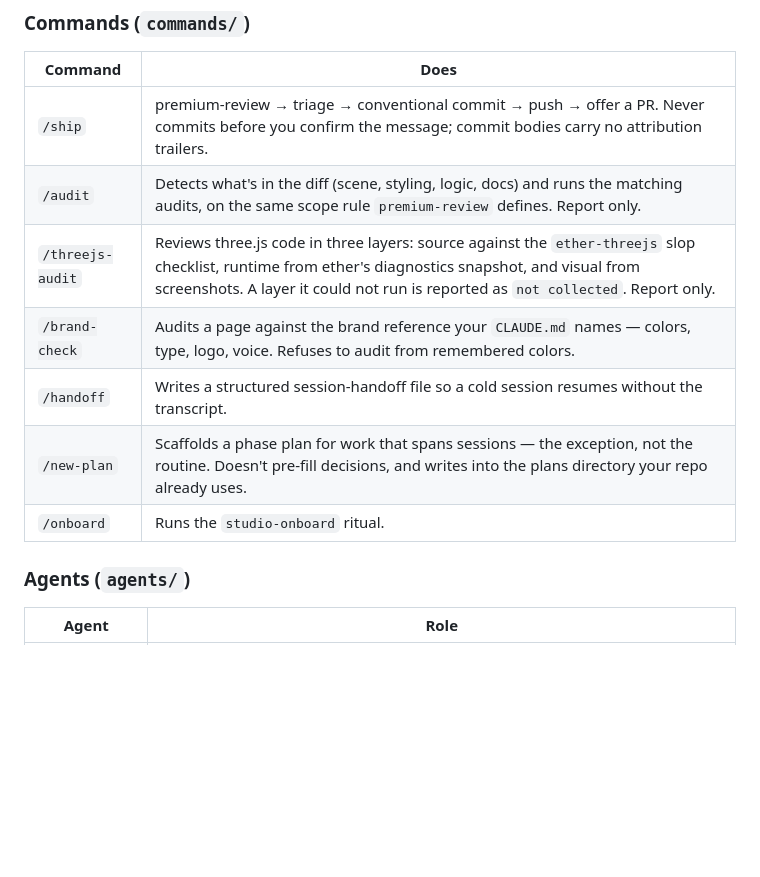
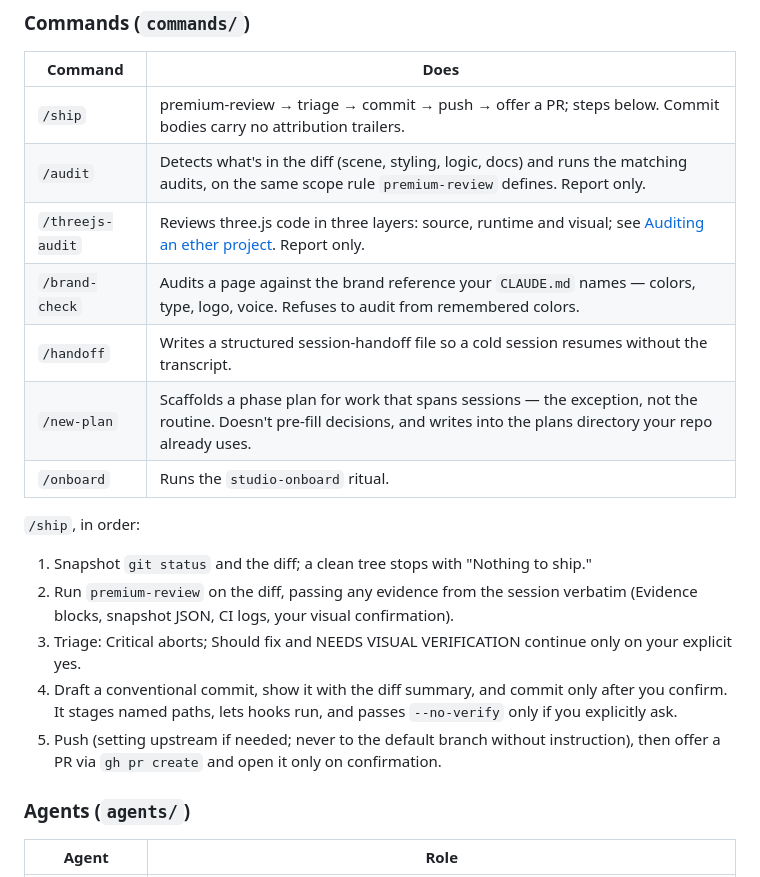
Before and after one commit to JonathanBeck1/claude-studio-toolkit, a Markdown page: README.md, the part around one of its changes. Rendered like a GitHub page; blank space fills up the shorter version.

```diff
--- a/README.md
+++ b/README.md
@@ -65,13 +85,21 @@ suites for the skill descriptions — see [Evals](#evals).
 
 | Command | Does |
 |---|---|
-| `/ship` | premium-review → triage → conventional commit → push → offer a PR. Never commits before you confirm the message; commit bodies carry no attribution trailers. |
+| `/ship` | premium-review → triage → commit → push → offer a PR; steps below. Commit bodies carry no attribution trailers. |
 | `/audit` | Detects what's in the diff (scene, styling, logic, docs) and runs the matching audits, on the same scope rule `premium-review` defines. Report only. |
-| `/threejs-audit` | Reviews three.js code in three layers: source against the `ether-threejs` slop checklist, runtime from ether's diagnostics snapshot, and visual from screenshots. A layer it could not run is reported as `not collected`. Report only. |
+| `/threejs-audit` | Reviews three.js code in three layers: source, runtime and visual; see [Auditing an ether project](#auditing-an-ether-project). Report only. |
 | `/brand-check` | Audits a page against the brand reference your `CLAUDE.md` names — colors, type, logo, voice. Refuses to audit from remembered colors. |
 | `/handoff` | Writes a structured session-handoff file so a cold session resumes without the transcript. |
 | `/new-plan` | Scaffolds a phase plan for work that spans sessions — the exception, not the routine. Doesn't pre-fill decisions, and writes into the plans directory your repo already uses. |
 | `/onboard` | Runs the `studio-onboard` ritual. |
+
+`/ship`, in order:
+
+1. Snapshot `git status` and the diff; a clean tree stops with "Nothing to ship."
+2. Run `premium-review` on the diff, passing any evidence from the session verbatim (Evidence blocks, snapshot JSON, CI logs, your visual confirmation).
+3. Triage: Critical aborts; Should fix and NEEDS VISUAL VERIFICATION continue only on your explicit yes.
+4. Draft a conventional commit, show it with the diff summary, and commit only after you confirm. It stages named paths, lets hooks run, and passes `--no-verify` only if you explicitly ask.
+5. Push (setting upstream if needed; never to the default branch without instruction), then offer a PR via `gh pr create` and open it only on confirmation.
 
 ### Agents (`agents/`)
 
```
Also changed, not shown: other parts of README.md (+47 -4 lines), skills/ether-threejs/performance.md (+1 -1 lines).
